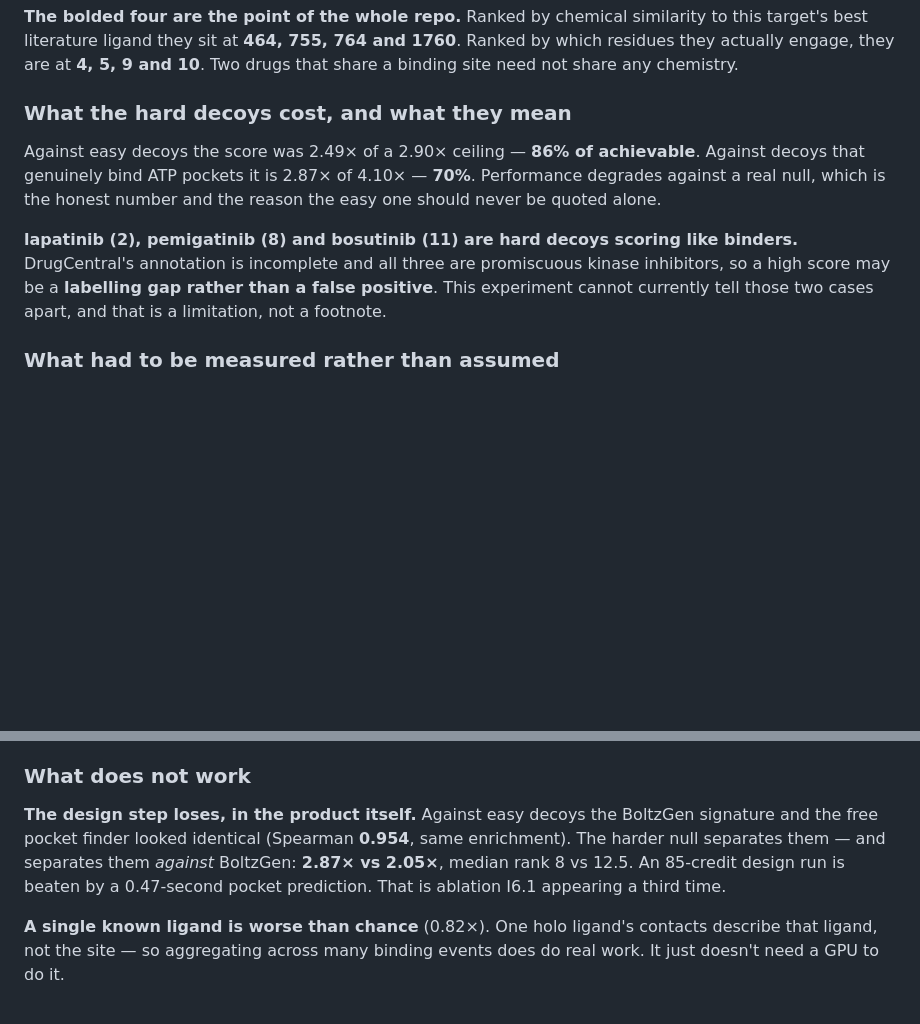
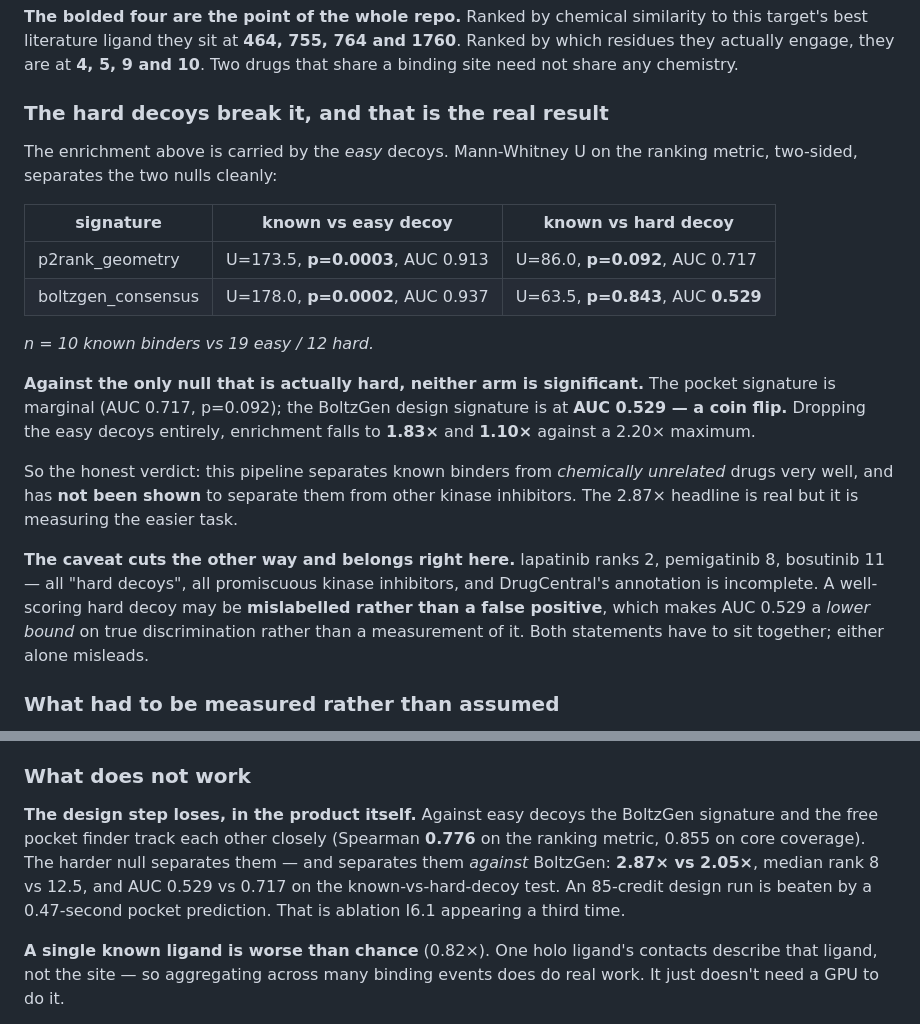
Before and after one commit to jaysahni/drug-similarity-discovery, a Markdown page: README.md, 2 parts joined by grey strips. Drawn GitHub-style; blank space fills up the shorter version.

Commit message:
README: correct the verdict - the hard decoys are not separated
I reported 'the product works' on an enrichment carried by the easy decoys.
Mann-Whitney on the ranking metric, two-sided: against chemically unrelated
drugs both arms are strongly significant (p=0.0003 / 0.0002, AUC 0.913 /
0.937), but against approved kinase inhibitors that miss the target neither
is - p2rank p=0.092 AUC 0.717, boltzgen p=0.843 AUC 0.529, a coin flip.
Dropping the easy decoys, enrichment falls to 1.83x and 1.10x of a 2.20x max.

So the honest claim is narrower: this separates known binders from chemically
unrelated drugs, and has NOT been shown to separate them from other kinase
inhibitors.

Also corrects a figure I quoted wrongly. The Spearman 0.954 between the two
signatures was computed on core_coverage on the earlier 29-drug board, not on
precision_in_core, which is what the board actually ranks by. On the current
board it is 0.776 on the ranking metric and 0.855 on core coverage.

Both found by an agent running an independent implementation against the same
board; every number reproduced on recomputation here before being written in.

Co-Authored-By: Claude Opus 5 (1M context) <noreply@anthropic.com>

```diff
--- a/README.md
+++ b/README.md
@@ -63,18 +63,33 @@ this target's best literature ligand they sit at **464, 755, 764 and 1760**. Ran
 which residues they actually engage, they are at **4, 5, 9 and 10**. Two drugs that
 share a binding site need not share any chemistry.
 
-### What the hard decoys cost, and what they mean
+### The hard decoys break it, and that is the real result
 
-Against easy decoys the score was 2.49× of a 2.90× ceiling — **86% of achievable**.
-Against decoys that genuinely bind ATP pockets it is 2.87× of 4.10× — **70%**.
-Performance degrades against a real null, which is the honest number and the reason
-the easy one should never be quoted alone.
+The enrichment above is carried by the *easy* decoys. Mann-Whitney U on the ranking
+metric, two-sided, separates the two nulls cleanly:
 
-**lapatinib (2), pemigatinib (8) and bosutinib (11) are hard decoys scoring like
-binders.** DrugCentral's annotation is incomplete and all three are promiscuous
-kinase inhibitors, so a high score may be a **labelling gap rather than a false
-positive**. This experiment cannot currently tell those two cases apart, and that is
-a limitation, not a footnote.
+| signature | known vs easy decoy | known vs **hard** decoy |
+|---|---|---|
+| p2rank_geometry | U=173.5, **p=0.0003**, AUC 0.913 | U=86.0, **p=0.092**, AUC 0.717 |
+| boltzgen_consensus | U=178.0, **p=0.0002**, AUC 0.937 | U=63.5, **p=0.843**, AUC **0.529** |
+
+*n = 10 known binders vs 19 easy / 12 hard.*
+
+**Against the only null that is actually hard, neither arm is significant.** The
+pocket signature is marginal (AUC 0.717, p=0.092); the BoltzGen design signature is at
+**AUC 0.529 — a coin flip.** Dropping the easy decoys entirely, enrichment falls to
+**1.83×** and **1.10×** against a 2.20× maximum.
+
+So the honest verdict: this pipeline separates known binders from *chemically
+unrelated* drugs very well, and has **not been shown** to separate them from other
+kinase inhibitors. The 2.87× headline is real but it is measuring the easier task.
+
+**The caveat cuts the other way and belongs right here.** lapatinib ranks 2,
+pemigatinib 8, bosutinib 11 — all "hard decoys", all promiscuous kinase inhibitors,
+and DrugCentral's annotation is incomplete. A well-scoring hard decoy may be
+**mislabelled rather than a false positive**, which makes AUC 0.529 a *lower bound*
+on true discrimination rather than a measurement of it. Both statements have to sit
+together; either alone misleads.
 
 ### What had to be measured rather than assumed
 
@@ -96,10 +111,11 @@ artefact of the choice — only the oversized decoy moves.
 ### What does not work
 
 **The design step loses, in the product itself.** Against easy decoys the BoltzGen
-signature and the free pocket finder looked identical (Spearman **0.954**, same
-enrichment). The harder null separates them — and separates them *against* BoltzGen:
-**2.87× vs 2.05×**, median rank 8 vs 12.5. An 85-credit design run is beaten by a
-0.47-second pocket prediction. That is ablation I6.1 appearing a third time.
+signature and the free pocket finder track each other closely (Spearman **0.776** on
+the ranking metric, 0.855 on core coverage). The harder null separates them — and
+separates them *against* BoltzGen: **2.87× vs 2.05×**, median rank 8 vs 12.5, and
+AUC 0.529 vs 0.717 on the known-vs-hard-decoy test. An 85-credit design run is beaten
+by a 0.47-second pocket prediction. That is ablation I6.1 appearing a third time.
 
 **A single known ligand is worse than chance** (0.82×). One holo ligand's contacts
 describe that ligand, not the site — so aggregating across many binding events does do
```
